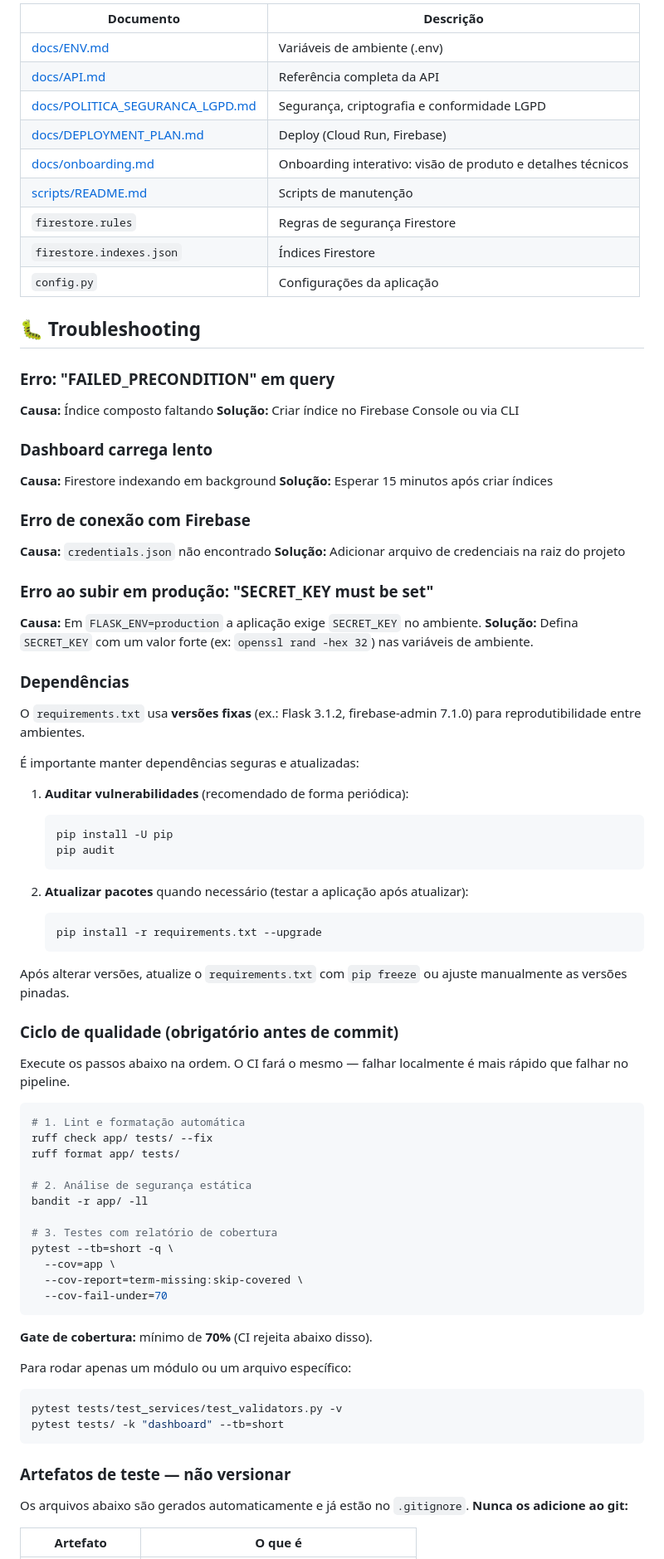
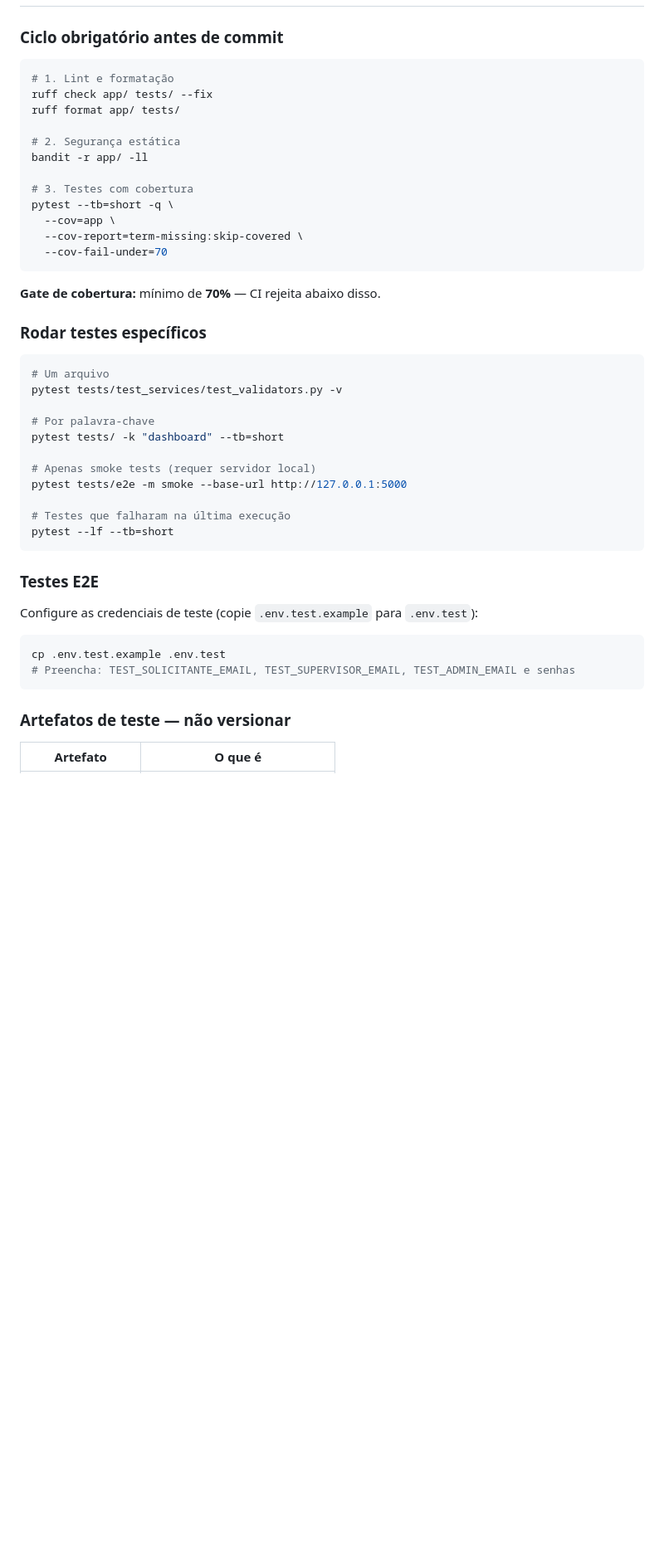
Before and after one commit to matheusth16/sistema-chamados-dtx, a Markdown page: README.md, the part around one of its changes. Shown at 83% size. Drawn GitHub-style; blank space fills up the shorter version.

````diff
--- a/README.md
+++ b/README.md
@@ -171,87 +200,49 @@ firebase deploy --only firestore:indexes --project seu-projeto-id
 
-| Documento | Descrição |
-|-----------|-----------|
-| [docs/ENV.md](docs/ENV.md) | Variáveis de ambiente (.env) |
-| [docs/API.md](docs/API.md) | Referência completa da API |
-| [docs/POLITICA_SEGURANCA_LGPD.md](docs/POLITICA_SEGURANCA_LGPD.md) | Segurança, criptografia e conformidade LGPD |
-| [docs/DEPLOYMENT_PLAN.md](docs/DEPLOYMENT_PLAN.md) | Deploy (Cloud Run, Firebase) |
-| [docs/onboarding.md](docs/onboarding.md) | Onboarding interativo: visão de produto e detalhes técnicos |
-| [scripts/README.md](scripts/README.md) | Scripts de manutenção |
-| `firestore.rules` | Regras de segurança Firestore |
-| `firestore.indexes.json` | Índices Firestore |
-| `config.py` | Configurações da aplicação |
-
-## 🐛 Troubleshooting
-
-### Erro: "FAILED_PRECONDITION" em query
-
-**Causa:** Índice composto faltando
-**Solução:** Criar índice no Firebase Console ou via CLI
-
-### Dashboard carrega lento
-
-**Causa:** Firestore indexando em background
-**Solução:** Esperar 15 minutos após criar índices
-
-### Erro de conexão com Firebase
-
-**Causa:** `credentials.json` não encontrado
-**Solução:** Adicionar arquivo de credenciais na raiz do projeto
-
-### Erro ao subir em produção: "SECRET_KEY must be set"
-
-**Causa:** Em `FLASK_ENV=production` a aplicação exige `SECRET_KEY` no ambiente.
-**Solução:** Defina `SECRET_KEY` com um valor forte (ex: `openssl rand -hex 32`) nas variáveis de ambiente.
-
-### Dependências
-
-O `requirements.txt` usa **versões fixas** (ex.: Flask 3.1.2, firebase-admin 7.1.0) para reprodutibilidade entre ambientes.
-
-É importante manter dependências seguras e atualizadas:
-
-1. **Auditar vulnerabilidades** (recomendado de forma periódica):
-   ```bash
-   pip install -U pip
-   pip audit
-   ```
-
-2. **Atualizar pacotes** quando necessário (testar a aplicação após atualizar):
-   ```bash
-   pip install -r requirements.txt --upgrade
-   ```
-
-Após alterar versões, atualize o `requirements.txt` com `pip freeze` ou ajuste manualmente as versões pinadas.
-
-### Ciclo de qualidade (obrigatório antes de commit)
-
-Execute os passos abaixo na ordem. O CI fará o mesmo — falhar localmente é mais rápido que falhar no pipeline.
+### Ciclo obrigatório antes de commit
 
 ```bash
-# 1. Lint e formatação automática
+# 1. Lint e formatação
 ruff check app/ tests/ --fix
 ruff format app/ tests/
 
-# 2. Análise de segurança estática
+# 2. Segurança estática
 bandit -r app/ -ll
 
-# 3. Testes com relatório de cobertura
+# 3. Testes com cobertura
 pytest --tb=short -q \
   --cov=app \
   --cov-report=term-missing:skip-covered \
   --cov-fail-under=70
 ```
 
-**Gate de cobertura:** mínimo de **70%** (CI rejeita abaixo disso).
+**Gate de cobertura:** mínimo de **70%** — CI rejeita abaixo disso.
 
-Para rodar apenas um módulo ou um arquivo específico:
+### Rodar testes específicos
+
 ```bash
+# Um arquivo
 pytest tests/test_services/test_validators.py -v
+
+# Por palavra-chave
 pytest tests/ -k "dashboard" --tb=short
+
+# Apenas smoke tests (requer servidor local)
+pytest tests/e2e -m smoke --base-url http://127.0.0.1:5000
+
+# Testes que falharam na última execução
+pytest --lf --tb=short
+```
+
+### Testes E2E
+
+Configure as credenciais de teste (copie `.env.test.example` para `.env.test`):
+
+```bash
+cp .env.test.example .env.test
+# Preencha: TEST_SOLICITANTE_EMAIL, TEST_SUPERVISOR_EMAIL, TEST_ADMIN_EMAIL e senhas
 ```
 
 ### Artefatos de teste — não versionar
 
-Os arquivos abaixo são gerados automaticamente e já estão no `.gitignore`. **Nunca os adicione ao git:**
-
 | Artefato | O que é |
 |---|---|
````
Also changed, not shown: other parts of README.md (+227 -109 lines).
